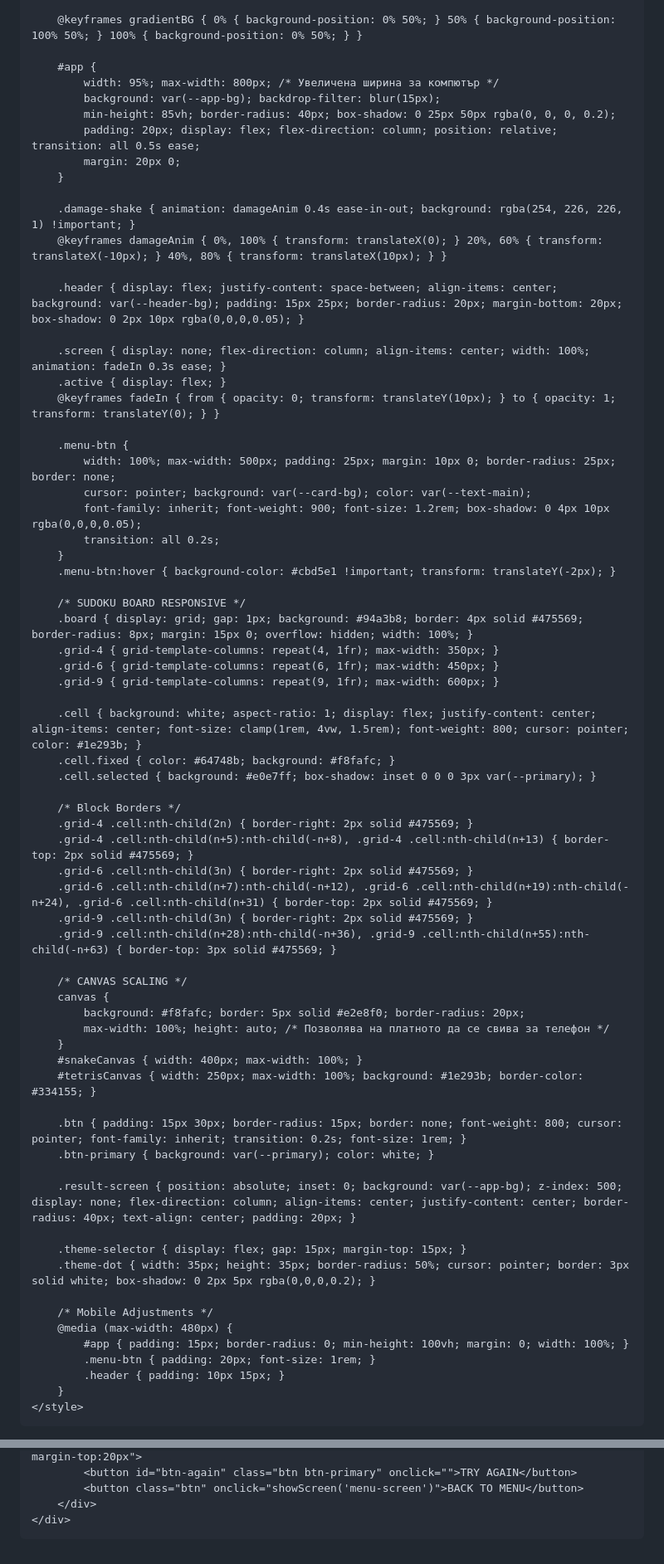
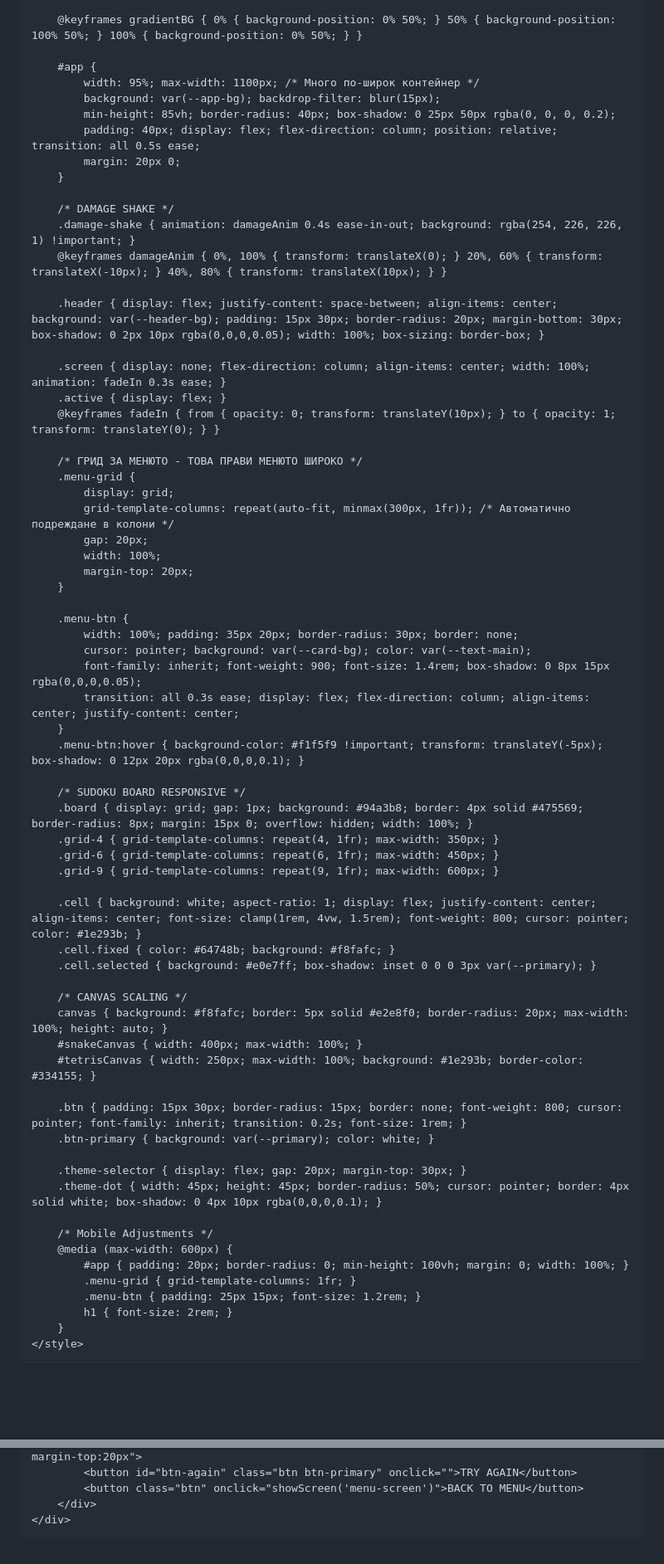
Before and after one commit to productowner255/productowner255.github.io, a Markdown page: README.md, 2 parts joined by grey strips. Shown at 83% size. Drawn GitHub-style; blank space fills up the shorter version.

```diff
--- a/README.md
+++ b/README.md
@@ -57,29 +57,39 @@
         @keyframes gradientBG { 0% { background-position: 0% 50%; } 50% { background-position: 100% 50%; } 100% { background-position: 0% 50%; } }
 
         #app {
-            width: 95%; max-width: 800px; /* Увеличена ширина за компютър */
+            width: 95%; max-width: 1100px; /* Много по-широк контейнер */
             background: var(--app-bg); backdrop-filter: blur(15px);
             min-height: 85vh; border-radius: 40px; box-shadow: 0 25px 50px rgba(0, 0, 0, 0.2);
-            padding: 20px; display: flex; flex-direction: column; position: relative; transition: all 0.5s ease;
+            padding: 40px; display: flex; flex-direction: column; position: relative; transition: all 0.5s ease;
             margin: 20px 0;
         }
 
+        /* DAMAGE SHAKE */
         .damage-shake { animation: damageAnim 0.4s ease-in-out; background: rgba(254, 226, 226, 1) !important; }
         @keyframes damageAnim { 0%, 100% { transform: translateX(0); } 20%, 60% { transform: translateX(-10px); } 40%, 80% { transform: translateX(10px); } }
 
-        .header { display: flex; justify-content: space-between; align-items: center; background: var(--header-bg); padding: 15px 25px; border-radius: 20px; margin-bottom: 20px; box-shadow: 0 2px 10px rgba(0,0,0,0.05); }
+        .header { display: flex; justify-content: space-between; align-items: center; background: var(--header-bg); padding: 15px 30px; border-radius: 20px; margin-bottom: 30px; box-shadow: 0 2px 10px rgba(0,0,0,0.05); width: 100%; box-sizing: border-box; }
 
         .screen { display: none; flex-direction: column; align-items: center; width: 100%; animation: fadeIn 0.3s ease; }
         .active { display: flex; }
         @keyframes fadeIn { from { opacity: 0; transform: translateY(10px); } to { opacity: 1; transform: translateY(0); } }
 
+        /* ГРИД ЗА МЕНЮТО - ТОВА ПРАВИ МЕНЮТО ШИРОКО */
+        .menu-grid {
+            display: grid;
+            grid-template-columns: repeat(auto-fit, minmax(300px, 1fr)); /* Автоматично подреждане в колони */
+            gap: 20px;
+            width: 100%;
+            margin-top: 20px;
+        }
+
         .menu-btn {
-            width: 100%; max-width: 500px; padding: 25px; margin: 10px 0; border-radius: 25px; border: none;
+            width: 100%; padding: 35px 20px; border-radius: 30px; border: none;
             cursor: pointer; background: var(--card-bg); color: var(--text-main);
-            font-family: inherit; font-weight: 900; font-size: 1.2rem; box-shadow: 0 4px 10px rgba(0,0,0,0.05);
-            transition: all 0.2s;
+            font-family: inherit; font-weight: 900; font-size: 1.4rem; box-shadow: 0 8px 15px rgba(0,0,0,0.05);
+            transition: all 0.3s ease; display: flex; flex-direction: column; align-items: center; justify-content: center;
         }
-        .menu-btn:hover { background-color: #cbd5e1 !important; transform: translateY(-2px); }
+        .menu-btn:hover { background-color: #f1f5f9 !important; transform: translateY(-5px); box-shadow: 0 12px 20px rgba(0,0,0,0.1); }
 
         /* SUDOKU BOARD RESPONSIVE */
         .board { display: grid; gap: 1px; background: #94a3b8; border: 4px solid #475569; border-radius: 8px; margin: 15px 0; overflow: hidden; width: 100%; }
@@ -91,35 +101,23 @@
         .cell.fixed { color: #64748b; background: #f8fafc; }
         .cell.selected { background: #e0e7ff; box-shadow: inset 0 0 0 3px var(--primary); }
 
-        /* Block Borders */
-        .grid-4 .cell:nth-child(2n) { border-right: 2px solid #475569; }
-        .grid-4 .cell:nth-child(n+5):nth-child(-n+8), .grid-4 .cell:nth-child(n+13) { border-top: 2px solid #475569; }
-        .grid-6 .cell:nth-child(3n) { border-right: 2px solid #475569; }
-        .grid-6 .cell:nth-child(n+7):nth-child(-n+12), .grid-6 .cell:nth-child(n+19):nth-child(-n+24), .grid-6 .cell:nth-child(n+31) { border-top: 2px solid #475569; }
-        .grid-9 .cell:nth-child(3n) { border-right: 2px solid #475569; }
-        .grid-9 .cell:nth-child(n+28):nth-child(-n+36), .grid-9 .cell:nth-child(n+55):nth-child(-n+63) { border-top: 3px solid #475569; }
-
         /* CANVAS SCALING */
-        canvas {
-            background: #f8fafc; border: 5px solid #e2e8f0; border-radius: 20px;
-            max-width: 100%; height: auto; /* Позволява на платното да се свива за телефон */
-        }
+        canvas { background: #f8fafc; border: 5px solid #e2e8f0; border-radius: 20px; max-width: 100%; height: auto; }
         #snakeCanvas { width: 400px; max-width: 100%; }
         #tetrisCanvas { width: 250px; max-width: 100%; background: #1e293b; border-color: #334155; }
 
         .btn { padding: 15px 30px; border-radius: 15px; border: none; font-weight: 800; cursor: pointer; font-family: inherit; transition: 0.2s; font-size: 1rem; }
         .btn-primary { background: var(--primary); color: white; }
 
-        .result-screen { position: absolute; inset: 0; background: var(--app-bg); z-index: 500; display: none; flex-direction: column; align-items: center; justify-content: center; border-radius: 40px; text-align: center; padding: 20px; }
-
-        .theme-selector { display: flex; gap: 15px; margin-top: 15px; }
-        .theme-dot { width: 35px; height: 35px; border-radius: 50%; cursor: pointer; border: 3px solid white; box-shadow: 0 2px 5px rgba(0,0,0,0.2); }
+        .theme-selector { display: flex; gap: 20px; margin-top: 30px; }
+        .theme-dot { width: 45px; height: 45px; border-radius: 50%; cursor: pointer; border: 4px solid white; box-shadow: 0 4px 10px rgba(0,0,0,0.1); }
 
         /* Mobile Adjustments */
-        @media (max-width: 480px) {
-            #app { padding: 15px; border-radius: 0; min-height: 100vh; margin: 0; width: 100%; }
-            .menu-btn { padding: 20px; font-size: 1rem; }
-            .header { padding: 10px 15px; }
+        @media (max-width: 600px) {
+            #app { padding: 20px; border-radius: 0; min-height: 100vh; margin: 0; width: 100%; }
+            .menu-grid { grid-template-columns: 1fr; }
+            .menu-btn { padding: 25px 15px; font-size: 1.2rem; }
+            h1 { font-size: 2rem; }
         }
     </style>
 </head>
@@ -206,7 +220,7 @@
 </div>
 
 <script>
-    // Кодът в <script> остава абсолютно същият като в твоя файл, за да се запази логиката.
+    // --- STATE & STORAGE ---
     const MAX_LIVES = 5;
     const REFILL_TIME = 120000;
     let activeGameType = null;
@@ -294,7 +308,8 @@
         document.getElementById('res-title').innerText = title;
         document.getElementById('res-desc').innerText = desc;
         document.getElementById('btn-again').onclick = action;
-        showScreen('result-modal');
+        const modal = document.getElementById('result-modal');
+        modal.style.display = 'flex';
     }
 
     function updateMenuStats() {
@@ -304,6 +319,7 @@
         document.getElementById('coins-display').innerText = gameState.coins;
     }
 
+    // --- SUDOKU GENERATION ---
     const seeds = {
         4: [1,2,3,4, 3,4,1,2, 2,1,4,3, 4,3,2,1],
         6: [1,2,3,4,5,6, 4,5,6,1,2,3, 2,3,1,5,6,4, 5,6,4,2,3,1, 3,1,2,6,4,5, 6,4,5,3,1,2],
@@ -335,8 +351,19 @@
             const isUnl = l.id <= (gameState.completedLevels.length + 1);
             const isComp = gameState.completedLevels.includes(l.id);
             const card = document.createElement('div');
-            card.className = `level-card ${!isUnl ? 'level-locked' : ''} ${isComp ? 'level-completed' : ''}`;
-            if (!isUnl) card.innerHTML = `<span>${l.id}</span>🔒`;
+            card.style.cursor = isUnl ? 'pointer' : 'not-allowed';
+            card.style.background = isComp ? 'var(--correct)' : 'var(--card-bg)';
+            card.style.color = isComp ? 'white' : 'var(--text-main)';
+            card.style.borderRadius = '15px';
+            card.style.display = 'flex';
+            card.style.alignItems = 'center';
+            card.style.justifyContent = 'center';
+            card.style.fontWeight = '900';
+            card.style.aspectRatio = '1';
+            card.style.border = '2px solid var(--border)';
+            card.style.opacity = isUnl ? '1' : '0.5';
+
+            if (!isUnl) card.innerHTML = `🔒`;
             else { card.innerHTML = l.id; card.onclick = () => startSudoku(l.id - 1); }
             list.appendChild(card);
         });
@@ -392,6 +419,7 @@
         save(); showResult("✔️", "CLEARED!", `Level complete! +${curSudoku.reward} 💰`, () => showScreen('sudoku-map'));
     }
 
+    // --- SNAKE ---
     let snake, food, snakeDirVal, snakeInterval, snakeScore;
     const sCtx = document.getElementById('snakeCanvas').getContext('2d');
     function startSnakeGame() {
@@ -425,6 +453,7 @@
         showResult("🐍", "SNAKE OVER", `Score: ${snakeScore}`, () => startSnakeGame());
     }
 
+    // --- TETRIS ---
     let tCtx = document.getElementById('tetrisCanvas').getContext('2d');
     let tetrisArena, tetrisPlayer, tetrisInterval, tetrisScoreVal;
     const tColors = [null, '#06b6d4', '#3b82f6', '#f97316', '#eab308', '#22c55e', '#a855f7', '#ef4444'];
```
Also changed, not shown: other parts of README.md (+34 -18 lines).
